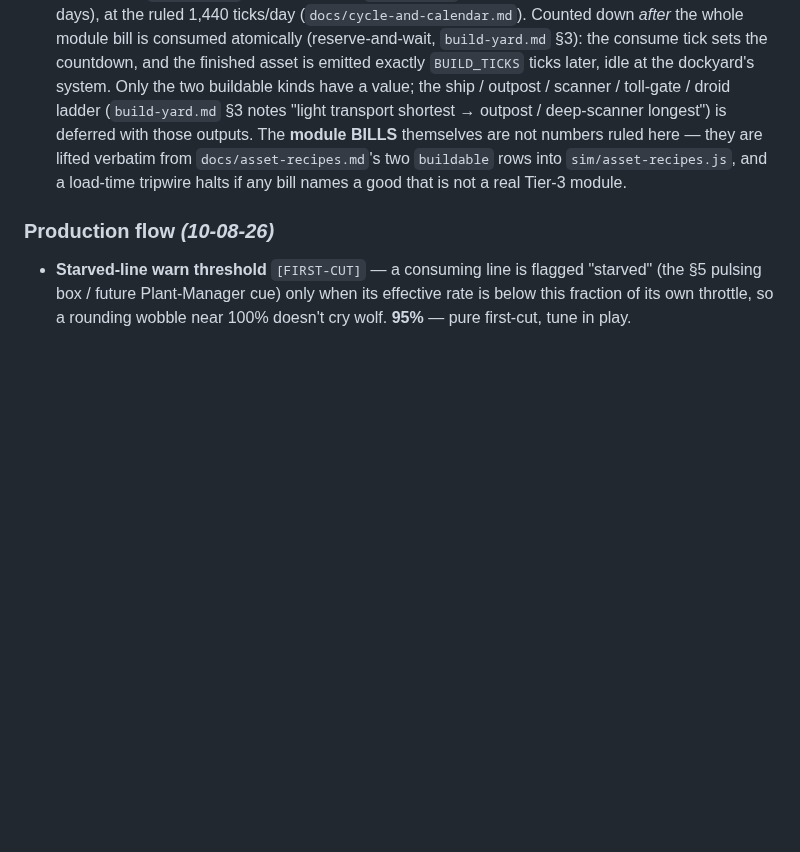
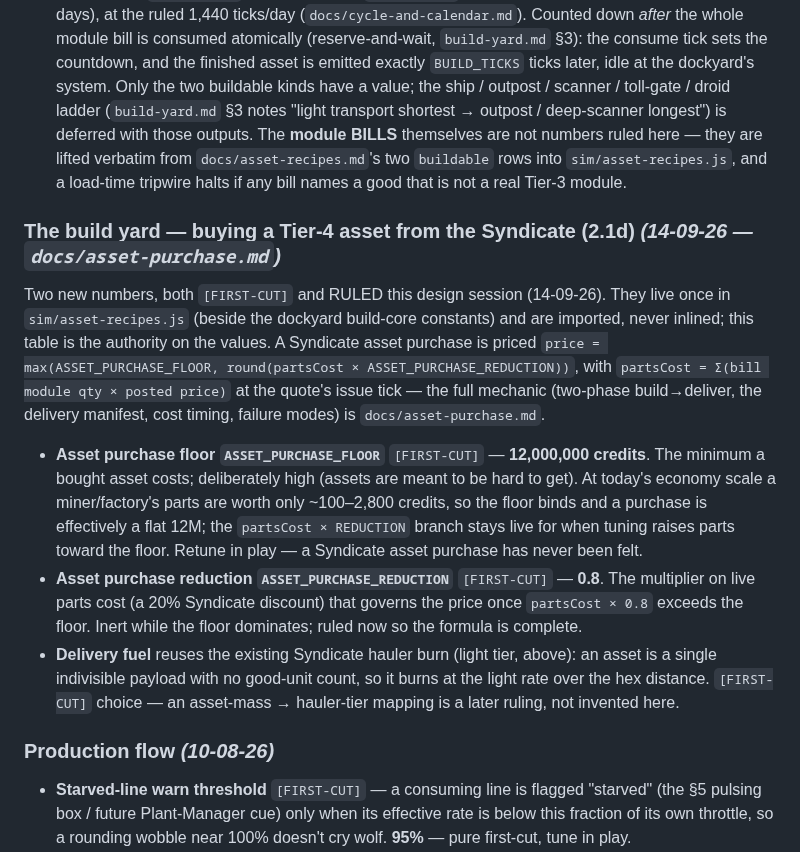
Before and after one commit to Raven-git-hub/starfare, a Markdown page: docs/phase-1-tuning.md, the part around the change. Drawn GitHub-style; blank space fills up the shorter version.

```diff
--- a/docs/phase-1-tuning.md
+++ b/docs/phase-1-tuning.md
@@ -57,6 +57,25 @@
 The dockyard's build core carries exactly two new numbers, both `[FIRST-CUT]` and **RULED this design session (13-09-26)**. They live once in `sim/asset-recipes.js` and are imported, never inlined (`sim/tick.js`, `sim/actions.js`); this table is the authority on the values. Retune in play — a build yard has never been felt.
 - **Commission-queue cap `MAX_QUEUE`** `[FIRST-CUT]` — **5**. The most commissions a single dockyard may hold at once; a 6th is refused loudly at intake (`commissionBuild`). The queue is single-slot / strict-FIFO (one active build), so this bounds only how far a player may queue *ahead*. `build-yard.md` §3.
 - **Build times `BUILD_TICKS` (ticks per kind)** `[FIRST-CUT]` — **miner 4,320** (3 days), **factory 7,200** (5 days), at the ruled 1,440 ticks/day (`docs/cycle-and-calendar.md`). Counted down *after* the whole module bill is consumed atomically (reserve-and-wait, `build-yard.md` §3): the consume tick sets the countdown, and the finished asset is emitted exactly `BUILD_TICKS` ticks later, idle at the dockyard's system. Only the two buildable kinds have a value; the ship / outpost / scanner / toll-gate / droid ladder (`build-yard.md` §3 notes "light transport shortest → outpost / deep-scanner longest") is deferred with those outputs. The **module BILLS** themselves are not numbers ruled here — they are lifted verbatim from `docs/asset-recipes.md`'s two `buildable` rows into `sim/asset-recipes.js`, and a load-time tripwire halts if any bill names a good that is not a real Tier-3 module.
+
+### The build yard — buying a Tier-4 asset from the Syndicate (2.1d) *(14-09-26 — `docs/asset-purchase.md`)*
+Two new numbers, both `[FIRST-CUT]` and RULED this design session (14-09-26). They live once in
+`sim/asset-recipes.js` (beside the dockyard build-core constants) and are imported, never inlined;
+this table is the authority on the values. A Syndicate asset purchase is priced
+`price = max(ASSET_PURCHASE_FLOOR, round(partsCost × ASSET_PURCHASE_REDUCTION))`, with
+`partsCost = Σ(bill module qty × posted price)` at the quote's issue tick — the full mechanic
+(two-phase build→deliver, the delivery manifest, cost timing, failure modes) is `docs/asset-purchase.md`.
+- **Asset purchase floor `ASSET_PURCHASE_FLOOR`** `[FIRST-CUT]` — **12,000,000 credits**. The minimum a
+  bought asset costs; deliberately high (assets are meant to be hard to get). At today's economy scale a
+  miner/factory's parts are worth only ~100–2,800 credits, so the floor binds and a purchase is
+  effectively a flat 12M; the `partsCost × REDUCTION` branch stays live for when tuning raises parts
+  toward the floor. Retune in play — a Syndicate asset purchase has never been felt.
+- **Asset purchase reduction `ASSET_PURCHASE_REDUCTION`** `[FIRST-CUT]` — **0.8**. The multiplier on live
+  parts cost (a 20% Syndicate discount) that governs the price once `partsCost × 0.8` exceeds the floor.
+  Inert while the floor dominates; ruled now so the formula is complete.
+- **Delivery fuel** reuses the existing Syndicate hauler burn (light tier, above): an asset is a single
+  indivisible payload with no good-unit count, so it burns at the light rate over the hex distance.
+  `[FIRST-CUT]` choice — an asset-mass → hauler-tier mapping is a later ruling, not invented here.
 
 ### Production flow *(10-08-26)*
 - **Starved-line warn threshold** `[FIRST-CUT]` — a consuming line is flagged "starved" (the §5 pulsing box / future Plant-Manager cue) only when its effective rate is below this fraction of its own throttle, so a rounding wobble near 100% doesn't cry wolf. **95%** — pure first-cut, tune in play.
```
Also changed, not shown: docs/asset-purchase.md (added, +126 -0 lines), docs/roadmap.md (+5 -3 lines).
